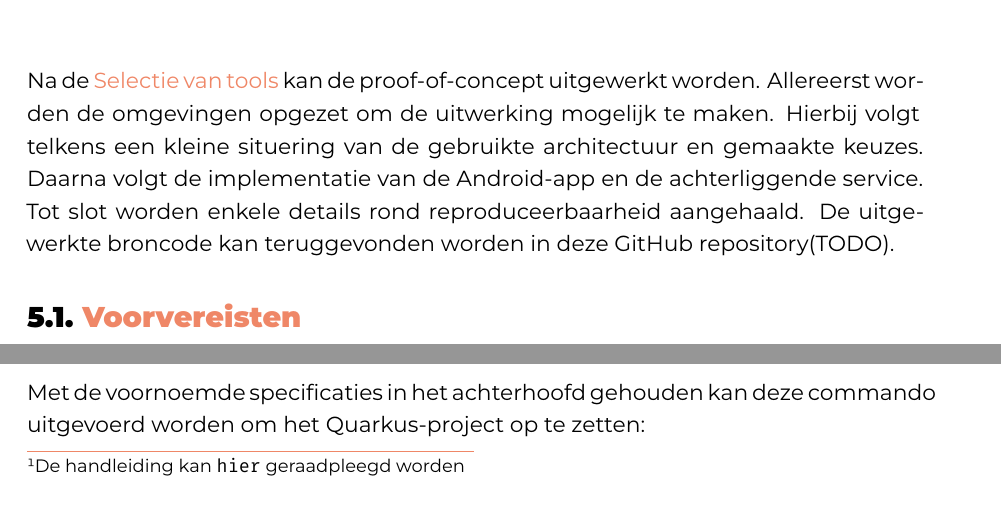
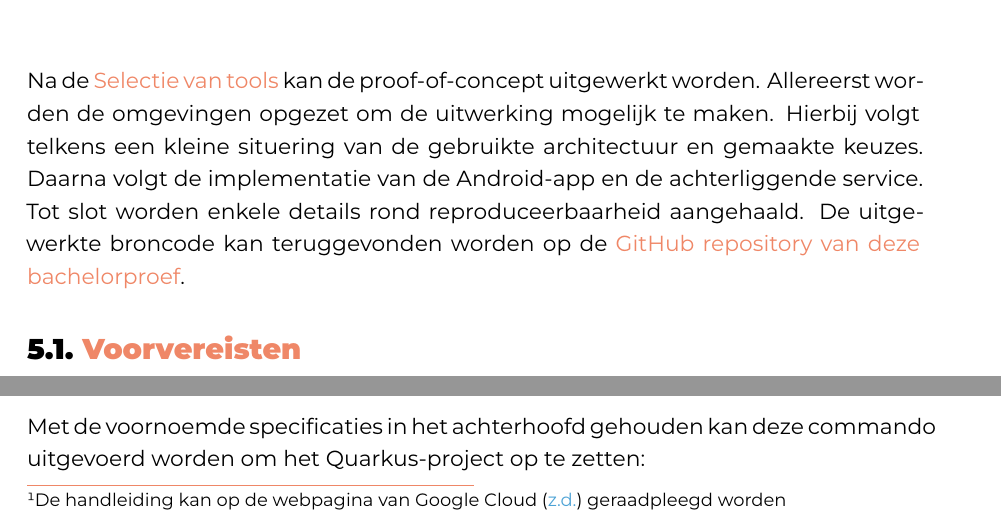
Before and after one commit to Skerath/2324-bachelorproef-cantaertmaurice, a LaTeX thesis (bachproef/FamilienaamVoornaamBP.tex, which reads bachproef/proofofconcept.tex): two parts of pages 31 and 33 of 47, joined at a grey line, cut so that both start at the same text. Compiled offline with XeLaTeX; a missing font is replaced by an installed copy or a similar font; a LaTeX package or settings file that is missing is left out.

Commit message:
PoC afwerken

```diff
--- a/bachproef/proofofconcept.tex
+++ b/bachproef/proofofconcept.tex
@@ -9,8 +9,7 @@ Allereerst worden de omgevingen opgezet om de uitwerking mogelijk te maken.
 Hierbij volgt telkens een kleine situering van de gebruikte architectuur en gemaakte keuzes.
 Daarna volgt de implementatie van de Android-app en de achterliggende service.
 Tot slot worden enkele details rond reproduceerbaarheid aangehaald.
-De uitgewerkte broncode kan teruggevonden worden in deze GitHub repository(TODO). % TODO github url
-
+\hypertarget{github}{De uitgewerkte broncode kan teruggevonden worden op de~\hyperlink{https://github.com/+/2324-bachelorproef-cantaertmaurice/tree/master/proof-of-concept}{GitHub repository van deze bachelorproef}}.
 
 \section{Voorvereisten}
 \label{sec:voorvereisten}
@@ -65,7 +64,7 @@ Zoals verklaard in~\nameref{ch:shortlist} biedt Google Vertex AI allerlei taalmo
 Een omgeving opzetten is triviaal, een gebruiker hoeft daarbij enkel een Googleaccount en project aan te maken op Google Cloud.
 Daarna kiest de gebruiker ervoor om de Vertex AI-mogelijkheden en bijhorende taalmodellen aan te zetten.
 Voor prototypes is het mogelijk om € 280 aan krediet aan te vragen, waarmee nieuwe klanten de functionaliteiten van Gemini gratis kunnen uitproberen.
-Ten slotte hoort de server toegang te krijgen tot Vertex AI, dit kan door het volgen van de \textit{Set up Application Default Credentials} handleiding voor lokale ontwikkelingsomgevingen\footnote{De handleiding kan \href{https://cloud.google.com/docs/authentication/provide-credentials-adc#local-dev}{hier} geraadpleegd worden}.
+Ten slotte hoort de server toegang te krijgen tot Vertex AI, dit kan door het volgen van de \textit{Set up Application Default Credentials} handleiding voor lokale ontwikkelingsomgevingen\footnote{De handleiding kan op de webpagina van~\textcite{GoogleCloud} geraadpleegd worden}.
 
 \subsection{Opzetten van de Quarkus omgeving}
 \label{subsec:opzetten-quarkus-omgeving}
```
Also changed, not shown: bachproef/bachproef.bib (+6 -0 lines).
